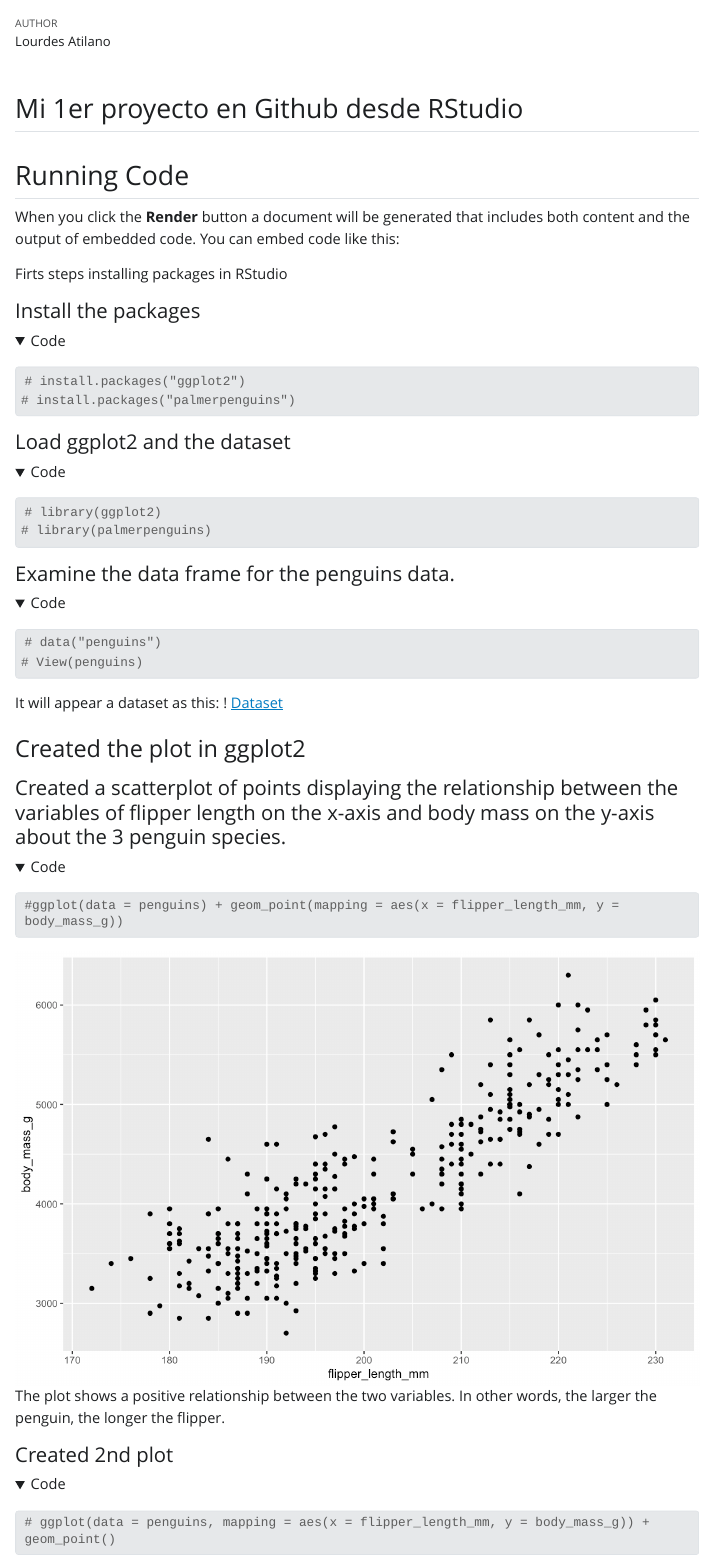
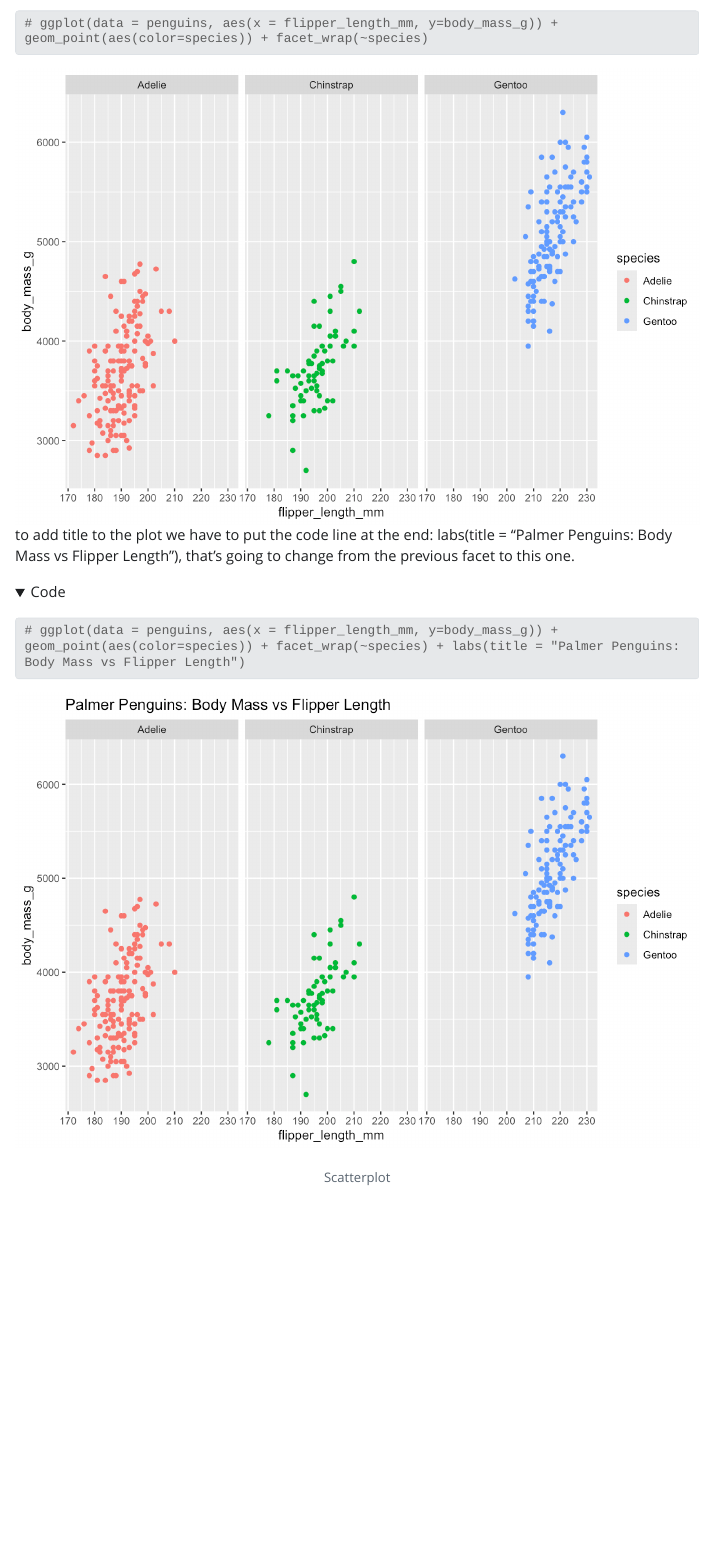
Before and after one commit to LulyAtilano/VisualizingData_Rstudio, a Quarto document (index.qmd): the page in a window 1100 px wide, from 60 px down before the commit and from 2360 px down after it. The pictures show the output file index.html that the author committed with the source, opened offline; Quarto's library style sheets are replaced by a plain one without menus; long lines of code are wrapped.

Commit message:
Added two new plots with their corresponding scripts

````diff
--- a/index.qmd
+++ b/index.qmd
@@ -63,5 +63,15 @@ The plot shows a positive relationship between the two variables. In other words
 #### Created 2nd plot
 
 ```{r}
-# ggplot(data = penguins, mapping = aes(x = flipper_length_mm, y = body_mass_g)) +  geom_point()
+# ggplot(data = penguins, aes(x = flipper_length_mm, y=body_mass_g)) + geom_point(aes(color=species)) + facet_wrap(~species)
 ```
+
+![Scatterplot](plot_species_color.png)
+to add title to the plot we have to put the code line at the end: labs(title = "Palmer Penguins: Body Mass vs Flipper Length"), that's going to change from the previous facet to this one.
+
+
+```{r}
+# ggplot(data = penguins, aes(x = flipper_length_mm, y=body_mass_g)) + geom_point(aes(color=species)) + facet_wrap(~species) + labs(title = "Palmer Penguins: Body Mass vs Flipper Length")
+```
+
+![Scatterplot](plot_species_color_title.png)
````
Also changed, not shown: index.html, plot_species_color.png (added), plot_species_color_title.png (added), index.qmd (2 more changed lines).
